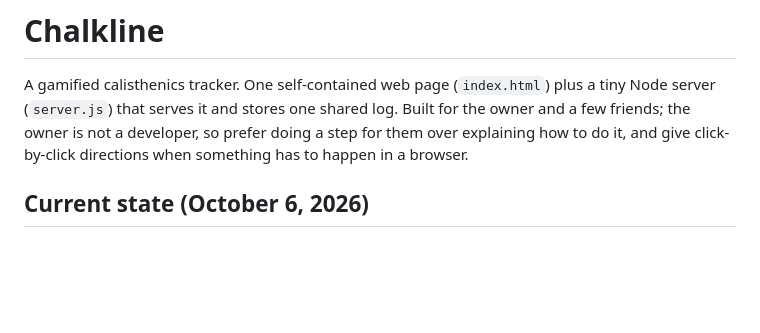
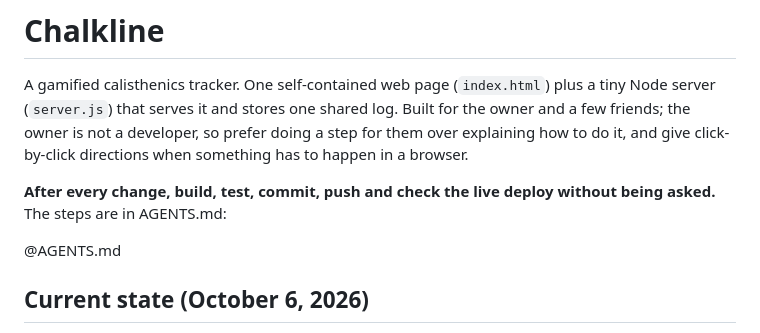
Before and after one commit to simmy-feldbum/chalkline, a Markdown page: CLAUDE.md, the part around the change. GitHub-like rendering; blank space fills up the shorter version.

Commit message:
Add AGENTS.md: push and deploy after every change
Co-Authored-By: Claude Opus 5.5 <noreply@anthropic.com>

```diff
--- a/CLAUDE.md
+++ b/CLAUDE.md
@@ -1,6 +1,10 @@
 # Chalkline
 
 A gamified calisthenics tracker. One self-contained web page (`index.html`) plus a tiny Node server (`server.js`) that serves it and stores one shared log. Built for the owner and a few friends; the owner is not a developer, so prefer doing a step for them over explaining how to do it, and give click-by-click directions when something has to happen in a browser.
+
+**After every change, build, test, commit, push and check the live deploy without being asked.** The steps are in AGENTS.md:
+
+@AGENTS.md
 
 ## Current state (October 6, 2026)
 
```
Also changed, not shown: AGENTS.md (added, +18 -0 lines).
